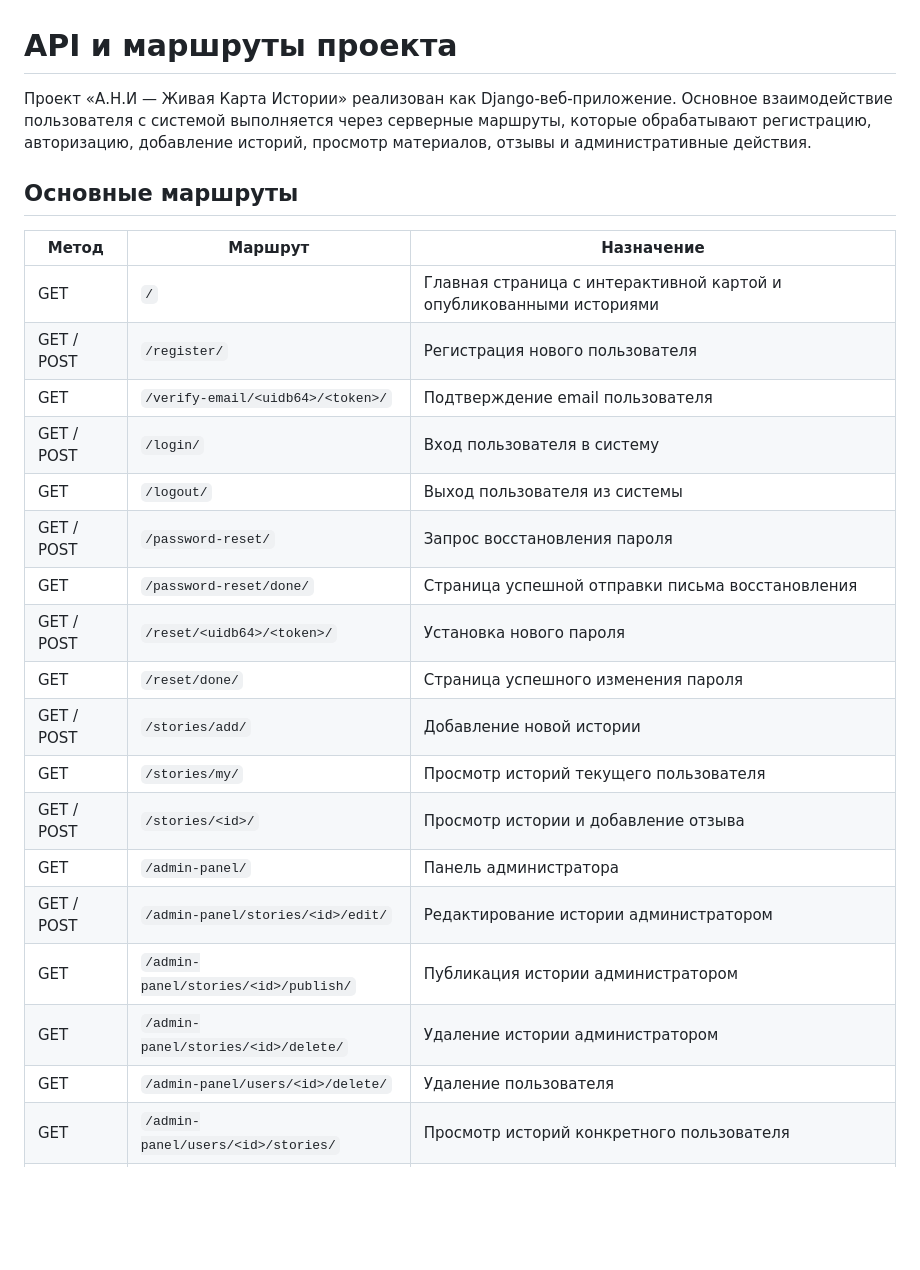
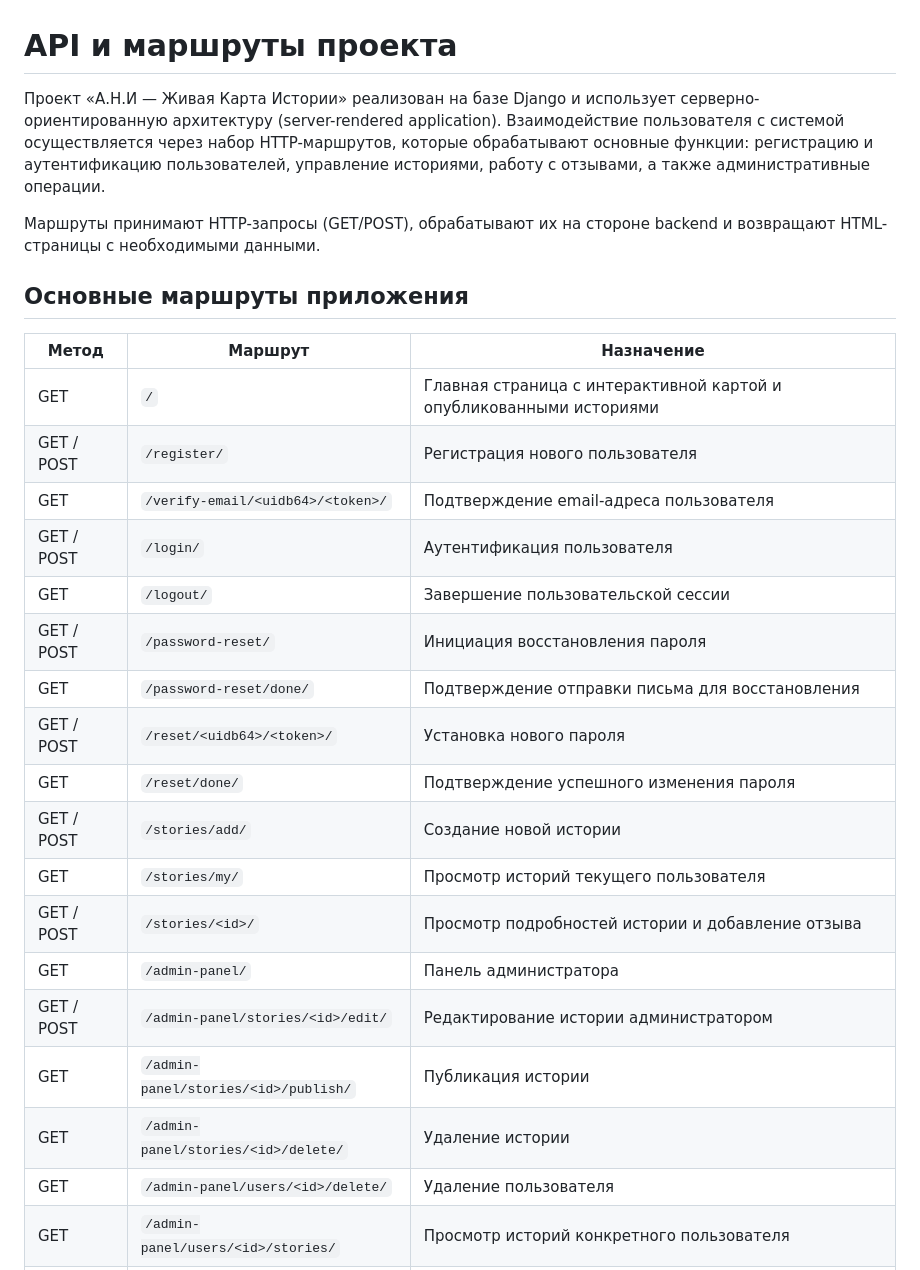
Before and after one commit to aregdz/ANI, a Markdown page: API.md, the part around one of its changes. Drawn GitHub-style; blank space fills up the shorter version.

```diff
--- a/API.md
+++ b/API.md
@@ -1,27 +1,29 @@
 # API и маршруты проекта
 
-Проект «А.Н.И — Живая Карта Истории» реализован как Django-веб-приложение. Основное взаимодействие пользователя с системой выполняется через серверные маршруты, которые обрабатывают регистрацию, авторизацию, добавление историй, просмотр материалов, отзывы и административные действия.
+Проект «А.Н.И — Живая Карта Истории» реализован на базе Django и использует серверно-ориентированную архитектуру (server-rendered application). Взаимодействие пользователя с системой осуществляется через набор HTTP-маршрутов, которые обрабатывают основные функции: регистрацию и аутентификацию пользователей, управление историями, работу с отзывами, а также административные операции.
 
-## Основные маршруты
+Маршруты принимают HTTP-запросы (GET/POST), обрабатывают их на стороне backend и возвращают HTML-страницы с необходимыми данными.
+
+## Основные маршруты приложения
 
 | Метод | Маршрут | Назначение |
-|---|---|---|
+|------|---------|-------------|
 | GET | `/` | Главная страница с интерактивной картой и опубликованными историями |
 | GET / POST | `/register/` | Регистрация нового пользователя |
-| GET | `/verify-email/<uidb64>/<token>/` | Подтверждение email пользователя |
-| GET / POST | `/login/` | Вход пользователя в систему |
-| GET | `/logout/` | Выход пользователя из системы |
-| GET / POST | `/password-reset/` | Запрос восстановления пароля |
-| GET | `/password-reset/done/` | Страница успешной отправки письма восстановления |
+| GET | `/verify-email/<uidb64>/<token>/` | Подтверждение email-адреса пользователя |
+| GET / POST | `/login/` | Аутентификация пользователя |
+| GET | `/logout/` | Завершение пользовательской сессии |
+| GET / POST | `/password-reset/` | Инициация восстановления пароля |
+| GET | `/password-reset/done/` | Подтверждение отправки письма для восстановления |
 | GET / POST | `/reset/<uidb64>/<token>/` | Установка нового пароля |
-| GET | `/reset/done/` | Страница успешного изменения пароля |
-| GET / POST | `/stories/add/` | Добавление новой истории |
+| GET | `/reset/done/` | Подтверждение успешного изменения пароля |
+| GET / POST | `/stories/add/` | Создание новой истории |
 | GET | `/stories/my/` | Просмотр историй текущего пользователя |
-| GET / POST | `/stories/<id>/` | Просмотр истории и добавление отзыва |
+| GET / POST | `/stories/<id>/` | Просмотр подробностей истории и добавление отзыва |
 | GET | `/admin-panel/` | Панель администратора |
 | GET / POST | `/admin-panel/stories/<id>/edit/` | Редактирование истории администратором |
-| GET | `/admin-panel/stories/<id>/publish/` | Публикация истории администратором |
-| GET | `/admin-panel/stories/<id>/delete/` | Удаление истории администратором |
+| GET | `/admin-panel/stories/<id>/publish/` | Публикация истории |
+| GET | `/admin-panel/stories/<id>/delete/` | Удаление истории |
 | GET | `/admin-panel/users/<id>/delete/` | Удаление пользователя |
 | GET | `/admin-panel/users/<id>/stories/` | Просмотр историй конкретного пользователя |
 | GET | `/admin-panel/stories/<id>/reviews/` | Просмотр отзывов к истории |
```
Also changed, not shown: other parts of API.md (+24 -1 lines).
